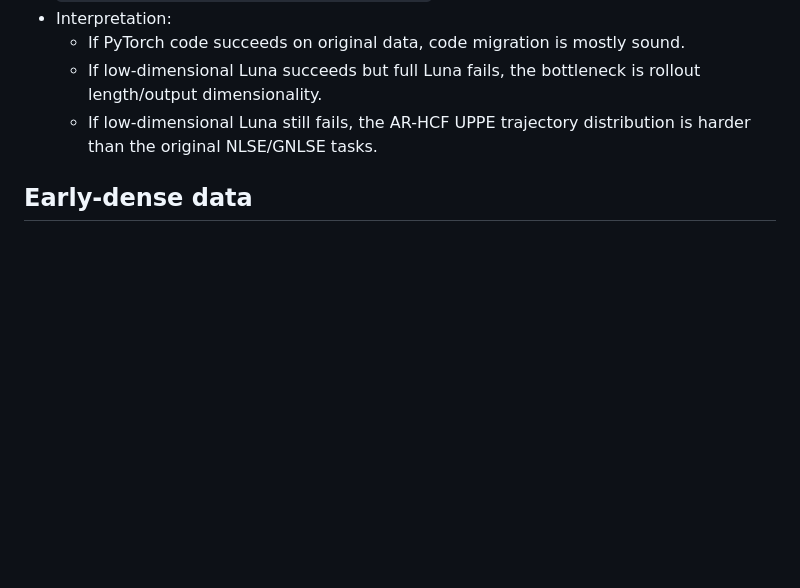
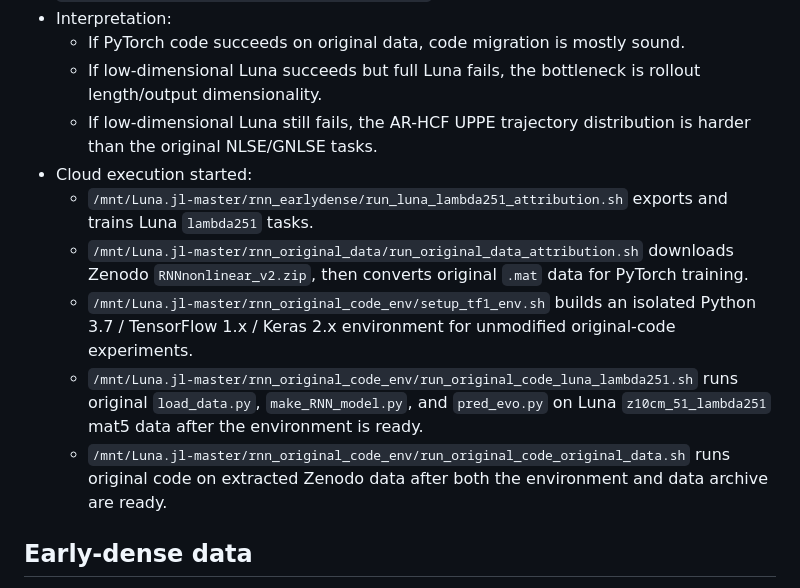
Before and after one commit to S-Noa/AI-AR-HCF-UPPE-Luna-Modeling, a Markdown page: docs/EXPERIMENTS.md, the part around the change. GitHub-like rendering; blank space fills up the shorter version.

Commit message:
Document original RNN attribution tasks

```diff
--- a/docs/EXPERIMENTS.md
+++ b/docs/EXPERIMENTS.md
@@ -63,6 +63,12 @@ Use this file as the lightweight memory for model and data experiments. Keep eac
   - If PyTorch code succeeds on original data, code migration is mostly sound.
   - If low-dimensional Luna succeeds but full Luna fails, the bottleneck is rollout length/output dimensionality.
   - If low-dimensional Luna still fails, the AR-HCF UPPE trajectory distribution is harder than the original NLSE/GNLSE tasks.
+- Cloud execution started:
+  - `/mnt/Luna.jl-master/rnn_earlydense/run_luna_lambda251_attribution.sh` exports and trains Luna `lambda251` tasks.
+  - `/mnt/Luna.jl-master/rnn_original_data/run_original_data_attribution.sh` downloads Zenodo `RNNnonlinear_v2.zip`, then converts original `.mat` data for PyTorch training.
+  - `/mnt/Luna.jl-master/rnn_original_code_env/setup_tf1_env.sh` builds an isolated Python 3.7 / TensorFlow 1.x / Keras 2.x environment for unmodified original-code experiments.
+  - `/mnt/Luna.jl-master/rnn_original_code_env/run_original_code_luna_lambda251.sh` runs original `load_data.py`, `make_RNN_model.py`, and `pred_evo.py` on Luna `z10cm_51_lambda251` mat5 data after the environment is ready.
+  - `/mnt/Luna.jl-master/rnn_original_code_env/run_original_code_original_data.sh` runs original code on extracted Zenodo data after both the environment and data archive are ready.
 
 ## Early-dense data
 
```
Also changed, not shown: docs/COMMANDS.md (+16 -0 lines), docs/PROJECT_STATE.md (+5 -0 lines).
